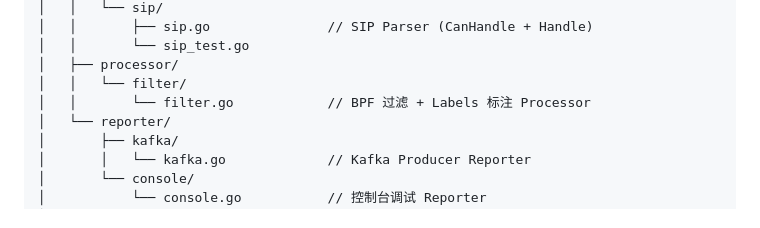
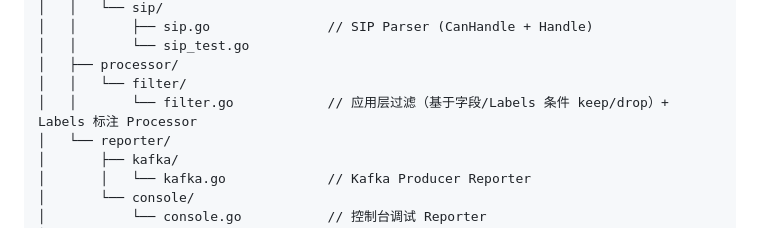
Before and after one commit to firestige/Otus, a Markdown page: doc/implementation-plan.md, the part around the change. Rendered like a GitHub page.

Commit message:
docs: fix misleading BPF comment on processor filter
BPF operates at kernel level (AF_PACKET socket), not at pipeline
Processor level. Processor filter is application-layer filtering
based on packet fields and Labels.

```diff
--- a/doc/implementation-plan.md
+++ b/doc/implementation-plan.md
@@ -125,7 +125,7 @@ firestige.xyz/otus
 │   │       └── sip_test.go
 │   ├── processor/
 │   │   └── filter/
-│   │       └── filter.go            // BPF 过滤 + Labels 标注 Processor
+│   │       └── filter.go            // 应用层过滤（基于字段/Labels 条件 keep/drop）+ Labels 标注 Processor
 │   └── reporter/
 │       ├── kafka/
 │       │   └── kafka.go             // Kafka Producer Reporter
```
